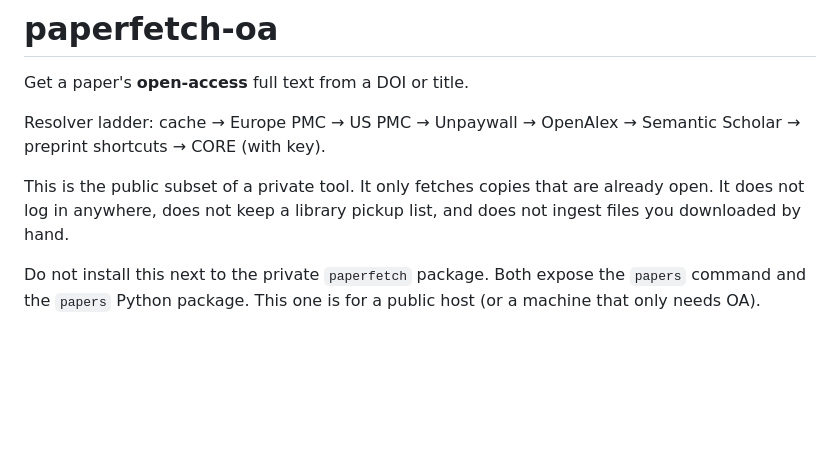
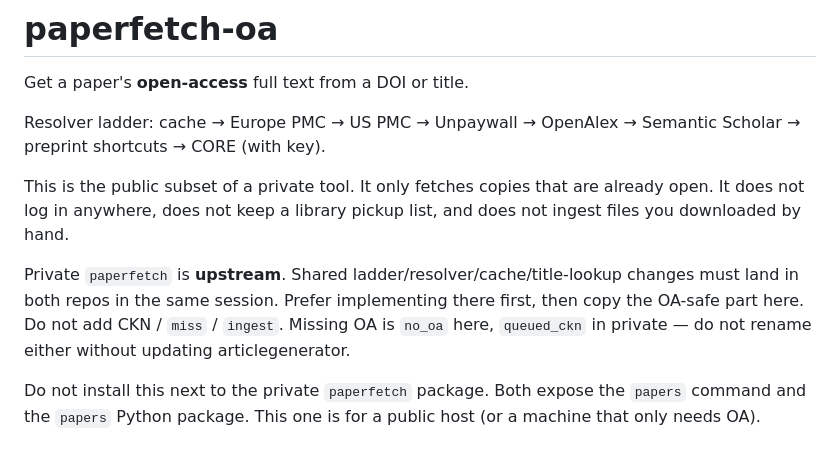
Before and after one commit to bartholomewtj/paperfetch-oa, a Markdown page: README.md, the part around the change. Rendered like a GitHub page; blank space fills up the shorter version.

Commit message:
Document private paperfetch as upstream

```diff
--- a/README.md
+++ b/README.md
@@ -5,6 +5,8 @@ Get a paper's **open-access** full text from a DOI or title.
 Resolver ladder: cache → Europe PMC → US PMC → Unpaywall → OpenAlex → Semantic Scholar → preprint shortcuts → CORE (with key).
 
 This is the public subset of a private tool. It only fetches copies that are already open. It does not log in anywhere, does not keep a library pickup list, and does not ingest files you downloaded by hand.
+
+Private `paperfetch` is **upstream**. Shared ladder/resolver/cache/title-lookup changes must land in both repos in the same session. Prefer implementing there first, then copy the OA-safe part here. Do not add CKN / `miss` / `ingest`. Missing OA is `no_oa` here, `queued_ckn` in private — do not rename either without updating articlegenerator.
 
 Do not install this next to the private `paperfetch` package. Both expose the `papers` command and the `papers` Python package. This one is for a public host (or a machine that only needs OA).
 
```
